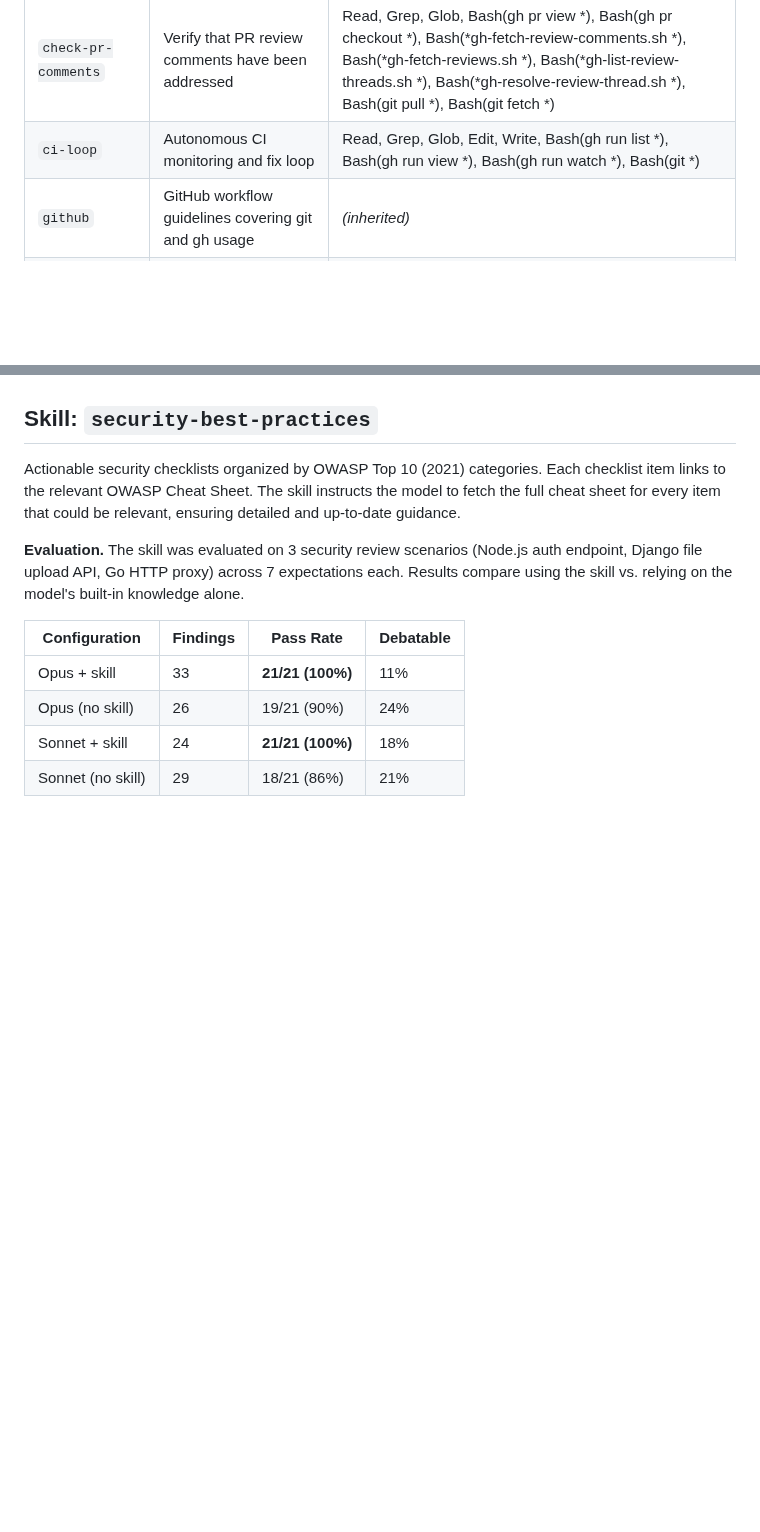
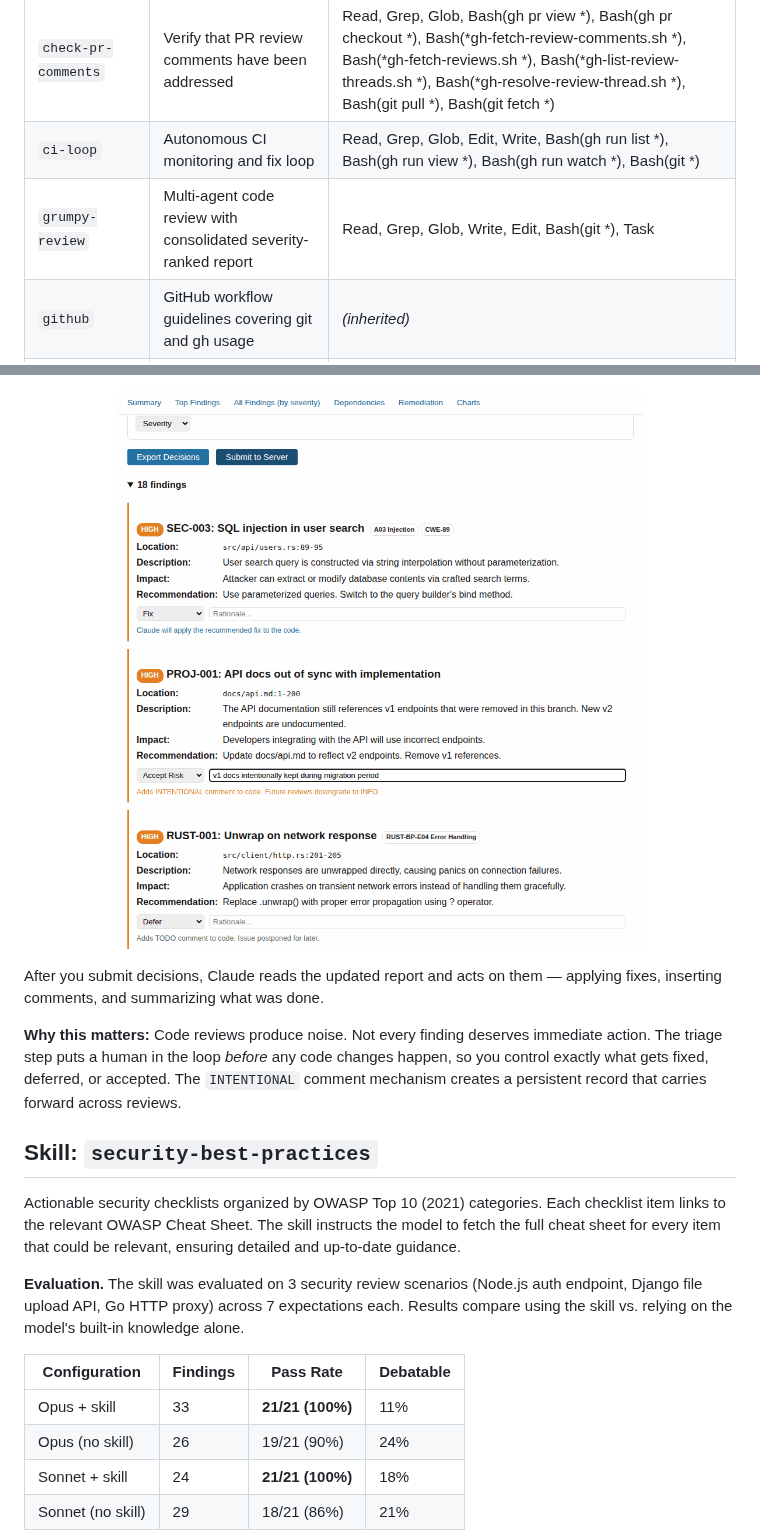
Before and after one commit to lklimek/claudius, a Markdown page: README.md, 2 parts joined by grey strips. Rendered like a GitHub page; pictures changed too: assets/triage-findings.png (added); blank space fills up the shorter version.

```diff
--- a/README.md
+++ b/README.md
@@ -55,6 +55,7 @@ claude --plugin-dir /path/to/claudius
 |------|-------------|---------------|
 | `check-pr-comments` | Verify that PR review comments have been addressed | Read, Grep, Glob, Bash(gh pr view \*), Bash(gh pr checkout \*), Bash(\*gh-fetch-review-comments.sh \*), Bash(\*gh-fetch-reviews.sh \*), Bash(\*gh-list-review-threads.sh \*), Bash(\*gh-resolve-review-thread.sh \*), Bash(git pull \*), Bash(git fetch \*) |
 | `ci-loop` | Autonomous CI monitoring and fix loop | Read, Grep, Glob, Edit, Write, Bash(gh run list \*), Bash(gh run view \*), Bash(gh run watch \*), Bash(git \*) |
+| `grumpy-review` | Multi-agent code review with consolidated severity-ranked report | Read, Grep, Glob, Write, Edit, Bash(git \*), Task |
 | `github` | GitHub workflow guidelines covering git and gh usage | _(inherited)_ |
 | `review-dependency` | Security-focused dependency update review | Read, Grep, Glob, WebFetch, WebSearch, Bash(git diff \*), Bash(git clone --depth=\* --config core.hooksPath=/dev/null -- \*), Bash(gh api /advisories\*) |
 | `review-loop` | Autonomous peer review feedback loop | Read, Grep, Glob, Edit, Write, Bash(\*gh-request-reviewer.sh \*), Bash(\*gh-fetch-reviews.sh \*), Bash(\*gh-fetch-review-comments.sh \*), Bash(git \*) |
@@ -71,3 +92,10 @@ Copy [`settings.example.json`](settings.example.json) into your project's `.clau
+<p align="center">
+  <img src="assets/triage-findings.png" alt="Interactive triage UI with Fix, Accept Risk, and Defer decisions" width="700" />
+</p>
+
+After you submit decisions, Claude reads the updated report and acts on them — applying fixes, inserting comments, and summarizing what was done.
+
+**Why this matters:** Code reviews produce noise. Not every finding deserves immediate action. The triage step puts a human in the loop *before* any code changes happen, so you control exactly what gets fixed, deferred, or accepted. The `INTENTIONAL` comment mechanism creates a persistent record that carries forward across reviews.
 
 ## Skill: `security-best-practices`
 
```
Also changed, not shown: other parts of README.md (+20 -0 lines), assets/triage-report-summary.png (added).
